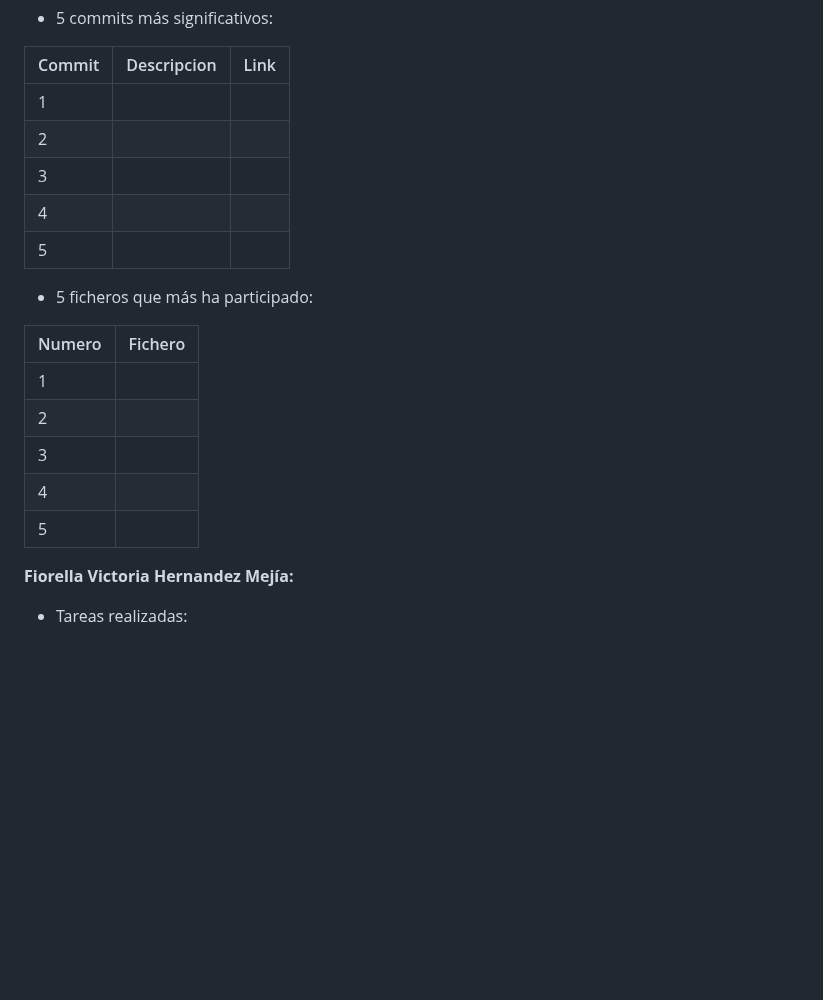
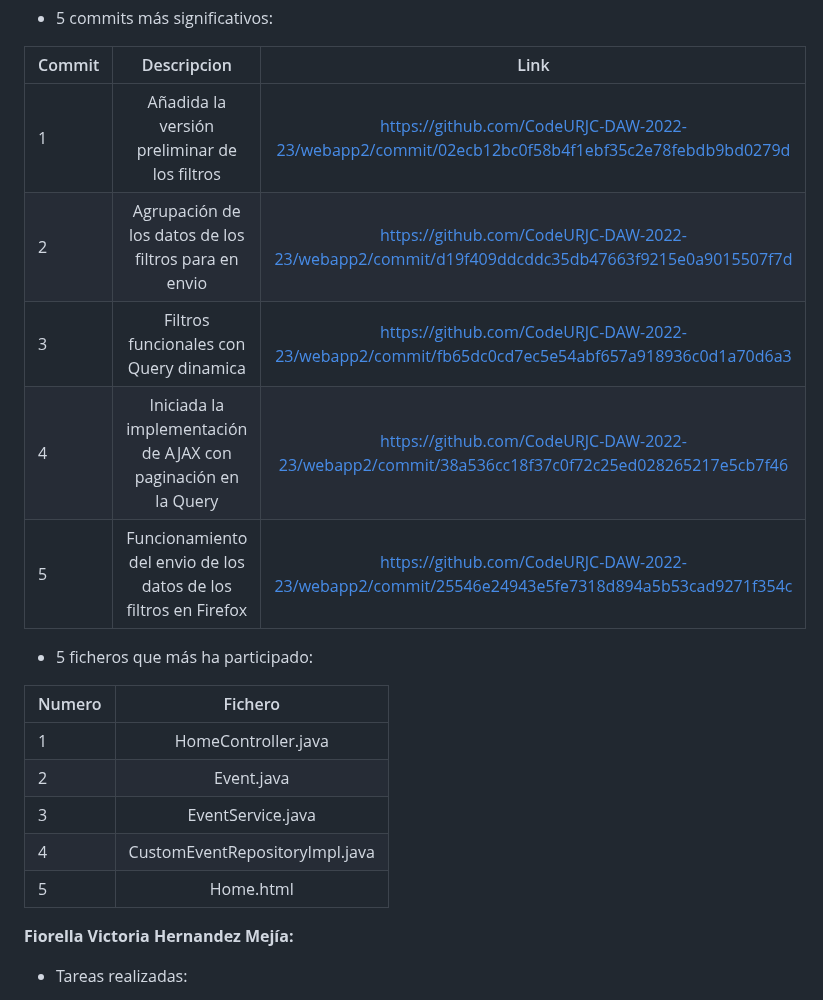
Before and after one commit to CodeURJC-DAW-2022-23/webapp2, a Markdown page: README.md, the part around the change. GitHub-like rendering; blank space fills up the shorter version.

Commit message:
Ruben commits

```diff
--- a/README.md
+++ b/README.md
@@ -236,21 +236,21 @@ Esta es la tecnología que hemos decidido implementar consiste en el uso de un e
 
 | Commit	| Descripcion	| Link |
 | --- | :---: | :---: |
-| 1	| 	|  |
-| 2	| 	|  |
-| 3 | 	|  |
-|	4 |  |  |
-| 5	|  |  |
+| 1	| Añadida la versión preliminar de los filtros	| https://github.com/CodeURJC-DAW-2022-23/webapp2/commit/02ecb12bc0f58b4f1ebf35c2e78febdb9bd0279d |
+| 2	| Agrupación de los datos de los filtros para en envio	| https://github.com/CodeURJC-DAW-2022-23/webapp2/commit/d19f409ddcddc35db47663f9215e0a9015507f7d |
+| 3 | Filtros funcionales con Query dinamica	| https://github.com/CodeURJC-DAW-2022-23/webapp2/commit/fb65dc0cd7ec5e54abf657a918936c0d1a70d6a3 |
+|	4 | Iniciada la implementación de AJAX con paginación en la Query | https://github.com/CodeURJC-DAW-2022-23/webapp2/commit/38a536cc18f37c0f72c25ed028265217e5cb7f46 |
+| 5	| Funcionamiento del envio de los datos de los filtros en Firefox | https://github.com/CodeURJC-DAW-2022-23/webapp2/commit/25546e24943e5fe7318d894a5b53cad9271f354c |
 
 - 5 ficheros que más ha participado:
 
 | Numero	| Fichero	|
 | --- | :---: |
-| 1	| 	|  |
-| 2	| 	|  |
-| 3 | 	|  |
-|	4 |  |  |
-| 5	|  |  |
+| 1	| 	HomeController.java  |
+| 2	| 	Event.java  |
+| 3 | 	EventService.java  |
+|	4 |  CustomEventRepositoryImpl.java  |
+| 5	|  Home.html  |
 
 **Fiorella Victoria Hernandez Mejía:**
 
```
